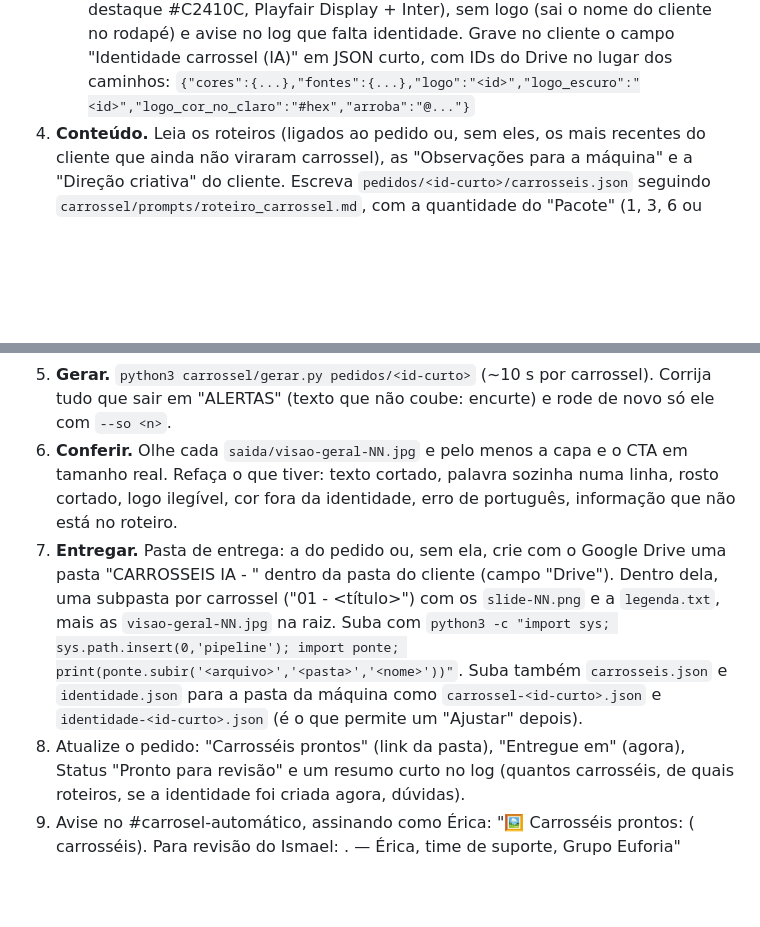
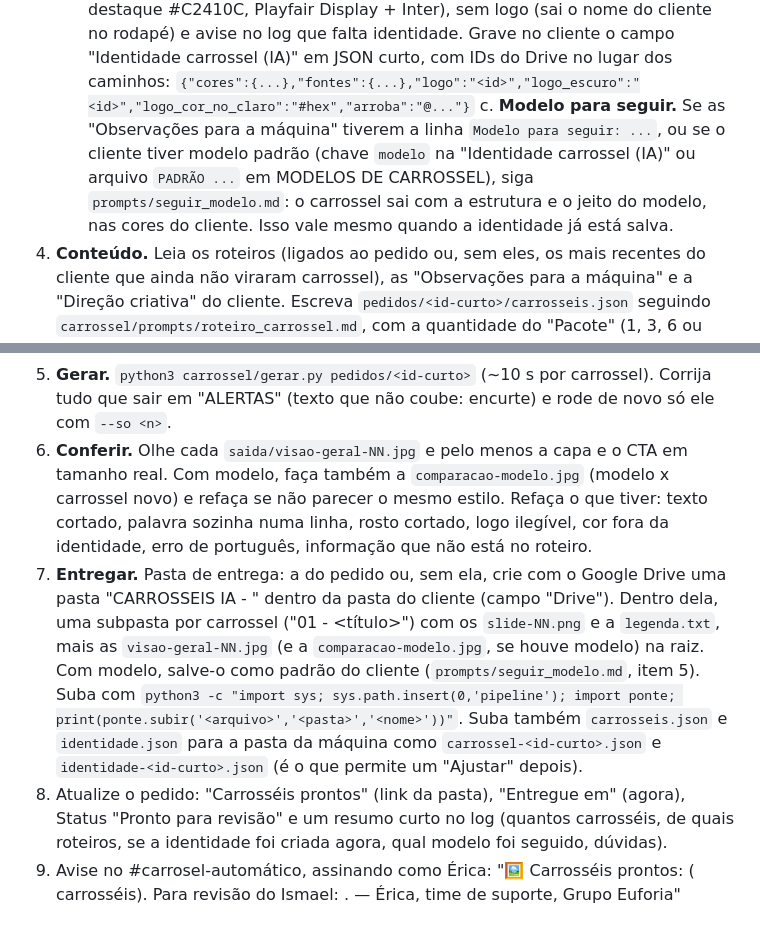
Before and after one commit to eufvideos-lab/euforia-shorts-ia, a Markdown page: carrossel/TAREFA.md, 2 parts joined by grey strips. GitHub-like rendering; blank space fills up the shorter version.

```diff
--- a/carrossel/TAREFA.md
+++ b/carrossel/TAREFA.md
@@ -61,6 +61,10 @@ O Chrome já vem no ambiente (/opt/pw-browsers). Se não achar, use `CHROME=<cam
       Inter), sem logo (sai o nome do cliente no rodapé) e avise no log que falta identidade.
       Grave no cliente o campo "Identidade carrossel (IA)" em JSON curto, com IDs do Drive no lugar dos caminhos:
       `{"cores":{...},"fontes":{...},"logo":"<id>","logo_escuro":"<id>","logo_cor_no_claro":"#hex","arroba":"@..."}`
+   c. **Modelo para seguir.** Se as "Observações para a máquina" tiverem a linha `Modelo para seguir: ...`, ou se
+      o cliente tiver modelo padrão (chave `modelo` na "Identidade carrossel (IA)" ou arquivo `PADRÃO ...` em
+      MODELOS DE CARROSSEL), siga `prompts/seguir_modelo.md`: o carrossel sai com a estrutura e o jeito do modelo,
+      nas cores do cliente. Isso vale mesmo quando a identidade já está salva.
 4. **Conteúdo.** Leia os roteiros (ligados ao pedido ou, sem eles, os mais recentes do cliente que ainda não viraram
    carrossel), as "Observações para a máquina" e a "Direção criativa" do cliente. Escreva
    `pedidos/<id-curto>/carrosseis.json` seguindo `carrossel/prompts/roteiro_carrossel.md`, com a quantidade do
@@ -81,17 +85,21 @@ O Chrome já vem no ambiente (/opt/pw-browsers). Se não achar, use `CHROME=<cam
    Faça a folha (`analisar.py folha`) e escolha a melhor de cada busca; sem nenhuma boa, slide sem foto.
 5. **Gerar.** `python3 carrossel/gerar.py pedidos/<id-curto>` (~10 s por carrossel).
    Corrija tudo que sair em "ALERTAS" (texto que não coube: encurte) e rode de novo só ele com `--so <n>`.
-6. **Conferir.** Olhe cada `saida/visao-geral-NN.jpg` e pelo menos a capa e o CTA em tamanho real. Refaça o que
+6. **Conferir.** Olhe cada `saida/visao-geral-NN.jpg` e pelo menos a capa e o CTA em tamanho real. Com modelo,
+   faça também a `comparacao-modelo.jpg` (modelo x carrossel novo) e refaça se não parecer o mesmo estilo. Refaça o que
    tiver: texto cortado, palavra sozinha numa linha, rosto cortado, logo ilegível, cor fora da identidade,
    erro de português, informação que não está no roteiro.
 7. **Entregar.** Pasta de entrega: a do pedido ou, sem ela, crie com o Google Drive uma pasta
    "CARROSSEIS IA - <AAAA-MM-DD>" dentro da pasta do cliente (campo "Drive"). Dentro dela, uma subpasta por
-   carrossel ("01 - <título>") com os `slide-NN.png` e a `legenda.txt`, mais as `visao-geral-NN.jpg` na raiz.
+   carrossel ("01 - <título>") com os `slide-NN.png` e a `legenda.txt`, mais as `visao-geral-NN.jpg` (e a
+   `comparacao-modelo.jpg`, se houve modelo) na raiz. Com modelo, salve-o como padrão do cliente
+   (`prompts/seguir_modelo.md`, item 5).
    Suba com `python3 -c "import sys; sys.path.insert(0,'pipeline'); import ponte; print(ponte.subir('<arquivo>','<pasta>','<nome>'))"`.
    Suba também `carrosseis.json` e `identidade.json` para a pasta da máquina como
    `carrossel-<id-curto>.json` e `identidade-<id-curto>.json` (é o que permite um "Ajustar" depois).
 8. Atualize o pedido: "Carrosséis prontos" (link da pasta), "Entregue em" (agora), Status "Pronto para revisão" e
-   um resumo curto no log (quantos carrosséis, de quais roteiros, se a identidade foi criada agora, dúvidas).
+   um resumo curto no log (quantos carrosséis, de quais roteiros, se a identidade foi criada agora, qual modelo
+   foi seguido, dúvidas).
 9. Avise no #carrosel-automático, assinando como Érica:
    "🖼️ Carrosséis prontos: <Cliente> (<n> carrosséis). Para revisão do Ismael: <link>. — Érica, time de suporte, Grupo Euforia"
 
```
Also changed, not shown: escritorio/TAREFA.md (+8 -1 lines), prompts/seguir_modelo.md (added, +70 -0 lines).
